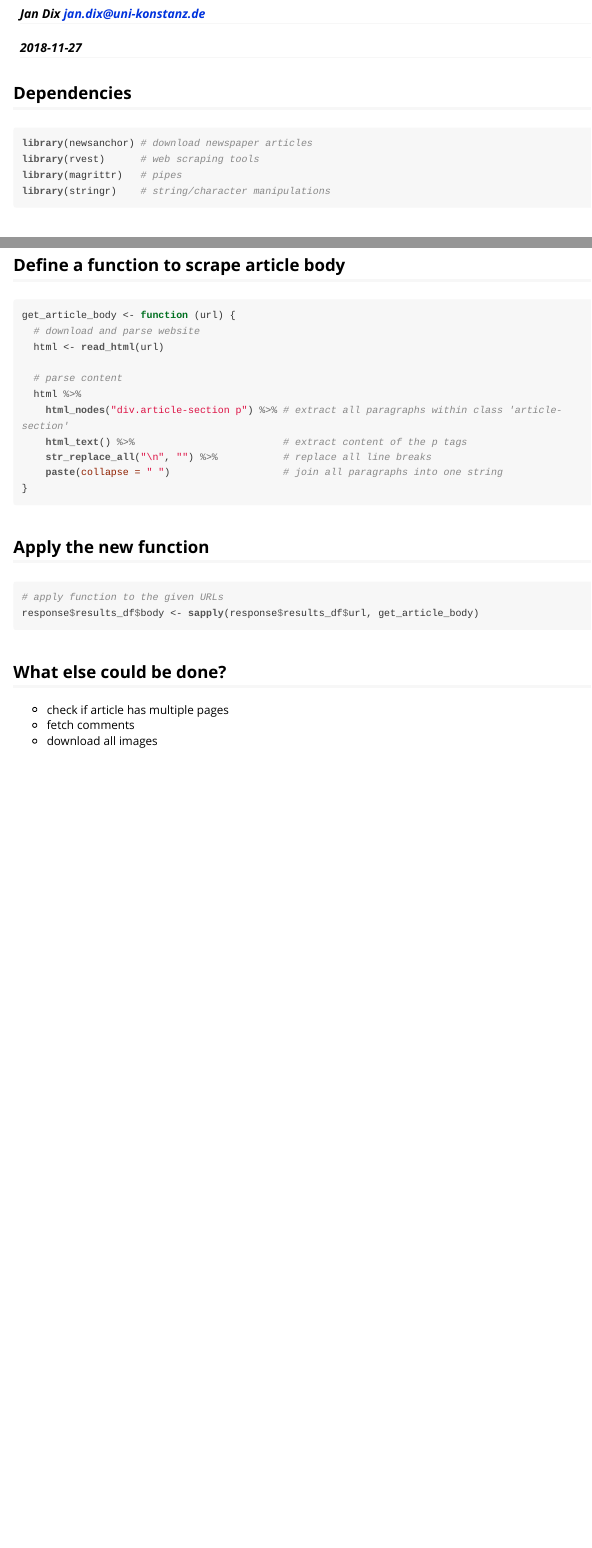
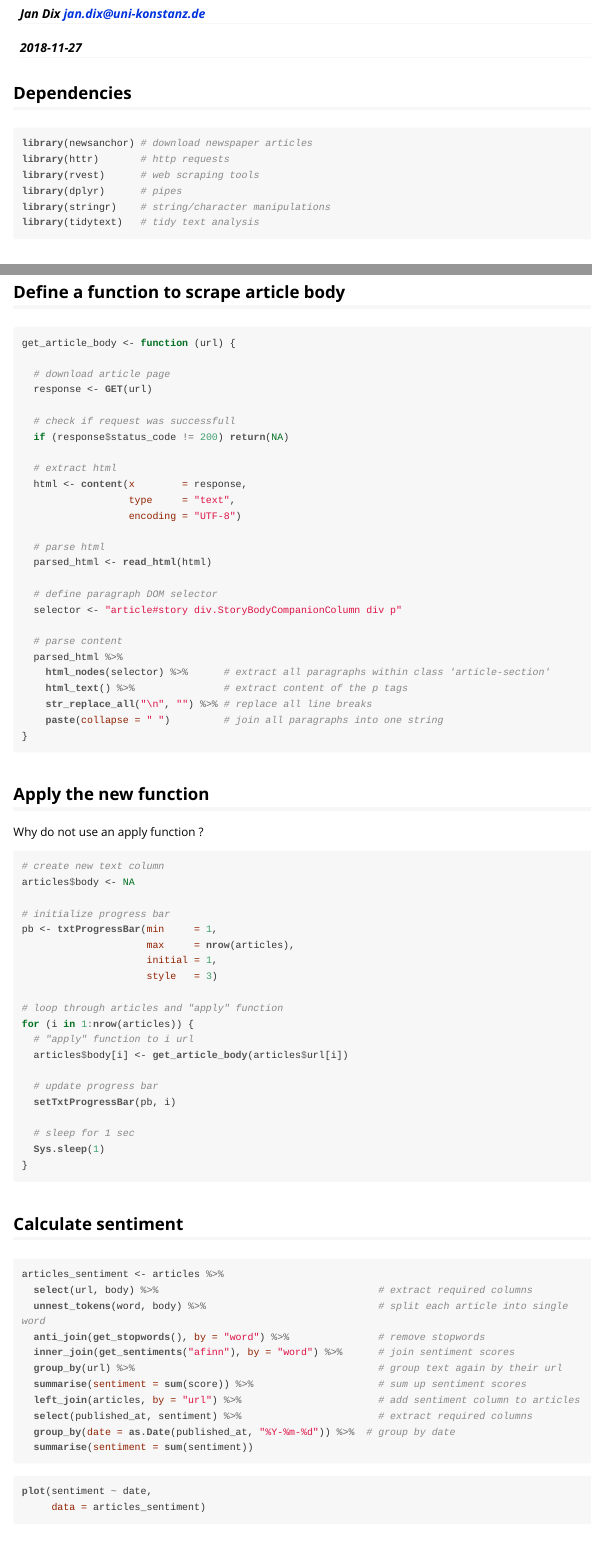
Before and after one commit to CorrelAid/newsanchor, an R Markdown document (vignettes/scrape-spiegel-online.Rmd): the page in a window 1100 px wide, from 70 px down, and a second part further down, joined at a grey line. The pictures show the output file vignettes/scrape-spiegel-online.html that the author committed with the source, opened offline.

Commit message:
update vignette code

````diff
--- a/vignettes/scrape-spiegel-online.Rmd
+++ b/vignettes/scrape-spiegel-online.Rmd
@@ -13,9 +13,11 @@ vignette: >
 
 ```{r, eval=FALSE}
 library(newsanchor) # download newspaper articles
+library(httr)       # http requests
 library(rvest)      # web scraping tools
-library(magrittr)   # pipes
+library(dplyr)      # pipes
 library(stringr)    # string/character manipulations
+library(tidytext)   # tidy text analysis
 ```
 
 
@@ -33,15 +44,30 @@ response <- get_headlines(source = "spiegel-online")
 
 ```{r, eval=FALSE}
 get_article_body <- function (url) {
-  # download and parse website
-  html <- read_html(url)
+
+  # download article page
+  response <- GET(url)
+
+  # check if request was successfull
+  if (response$status_code != 200) return(NA)
+
+  # extract html
+  html <- content(x        = response,
+                  type     = "text",
+                  encoding = "UTF-8")
+
+  # parse html
+  parsed_html <- read_html(html)
+
+  # define paragraph DOM selector
+  selector <- "article#story div.StoryBodyCompanionColumn div p"
 
   # parse content
-  html %>%
-    html_nodes("div.article-section p") %>% # extract all paragraphs within class 'article-section'
-    html_text() %>%                         # extract content of the p tags
-    str_replace_all("\n", "") %>%           # replace all line breaks
-    paste(collapse = " ")                   # join all paragraphs into one string
+  parsed_html %>%
+    html_nodes(selector) %>%      # extract all paragraphs within class 'article-section'
+    html_text() %>%               # extract content of the p tags
+    str_replace_all("\n", "") %>% # replace all line breaks
+    paste(collapse = " ")         # join all paragraphs into one string
 }
 
 ```
@@ -49,7 +75,48 @@ get_article_body <- function (url) {
 
 ## Apply the new function
 
+Why do not use an apply function ?
+
 ```{r, eval=FALSE}
-# apply function to the given URLs
-response$results_df$body <- sapply(response$results_df$url, get_article_body)
+# create new text column
+articles$body <- NA
+
+# initialize progress bar
+pb <- txtProgressBar(min     = 1,
+                     max     = nrow(articles),
+                     initial = 1,
+                     style   = 3)
+
+# loop through articles and "apply" function
+for (i in 1:nrow(articles)) {
+  # "apply" function to i url
+  articles$body[i] <- get_article_body(articles$url[i])
+
+  # update progress bar
+  setTxtProgressBar(pb, i)
+
+  # sleep for 1 sec
+  Sys.sleep(1)
+}
 ```
+
+## Calculate sentiment
+
+```{r, eval=FALSE}
+articles_sentiment <- articles %>%
+  select(url, body) %>%                                     # extract required columns
+  unnest_tokens(word, body) %>%                             # split each article into single word
+  anti_join(get_stopwords(), by = "word") %>%               # remove stopwords
+  inner_join(get_sentiments("afinn"), by = "word") %>%      # join sentiment scores
+  group_by(url) %>%                                         # group text again by their url
+  summarise(sentiment = sum(score)) %>%                     # sum up sentiment scores
+  left_join(articles, by = "url") %>%                       # add sentiment column to articles
+  select(published_at, sentiment) %>%                       # extract required columns
+  group_by(date = as.Date(published_at, "%Y-%m-%d")) %>%  # group by date
+  summarise(sentiment = sum(sentiment))
+```
+
+
+```{r, eval=FALSE}
+plot(sentiment ~ date,
+     data = articles_sentiment)
````
Also changed, not shown: vignettes/scrape-spiegel-online.R (+69 -11 lines), vignettes/scrape-spiegel-online.html, vignettes/scrape-spiegel-online.Rmd (14 more changed lines).
